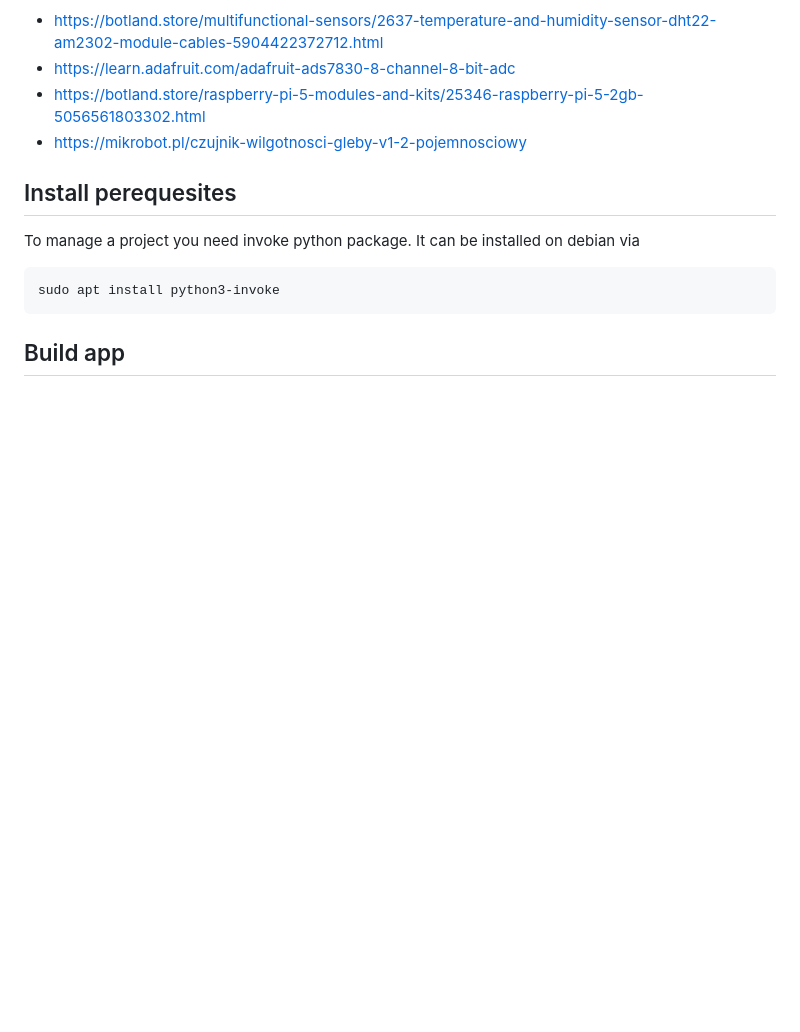
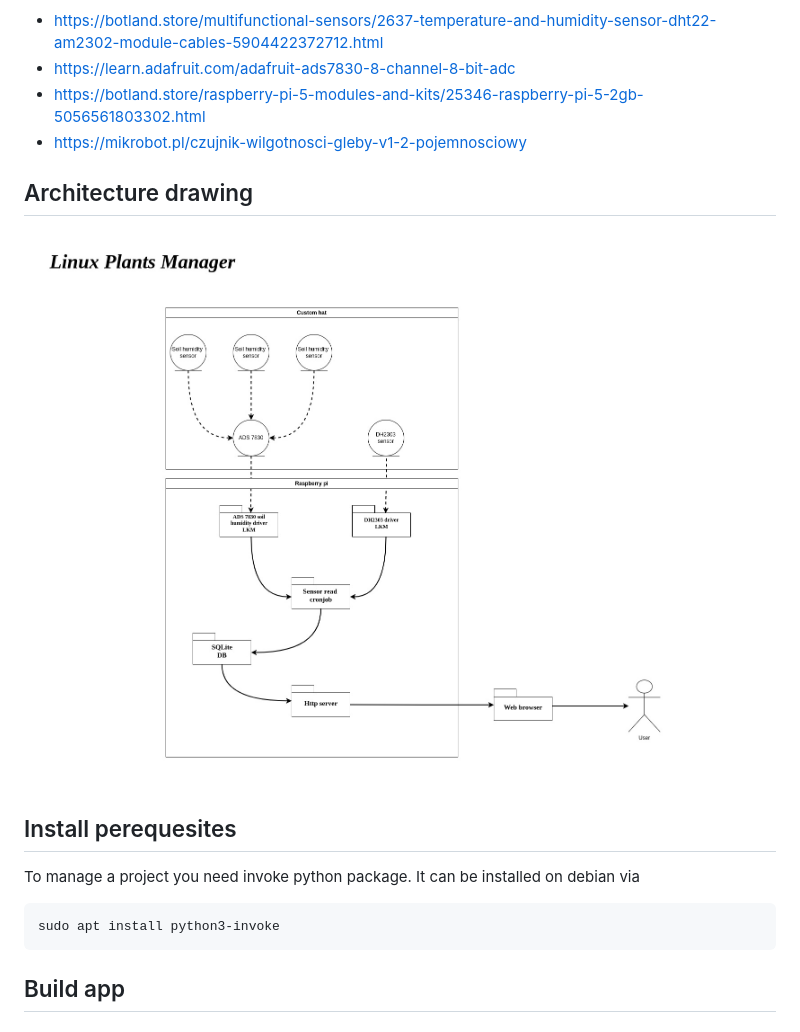
Before and after one commit to KubaTaba1uga/learning_linux_plants_manager, a Markdown page: README.md, the part around the change. GitHub-like rendering; pictures changed too: linux-plants-manager-architecture.jpg (added); blank space fills up the shorter version.

Commit message:
add architecture picture

```diff
--- a/README.md
+++ b/README.md
@@ -11,6 +11,10 @@ Hardware required to build the app:
 - https://learn.adafruit.com/adafruit-ads7830-8-channel-8-bit-adc
 - https://botland.store/raspberry-pi-5-modules-and-kits/25346-raspberry-pi-5-2gb-5056561803302.html
 - https://mikrobot.pl/czujnik-wilgotnosci-gleby-v1-2-pojemnosciowy
+
+## Architecture drawing
+
+![architecture drawing](./linux-plants-manager-architecture.jpg)
 
 ## Install perequesites
 
```
